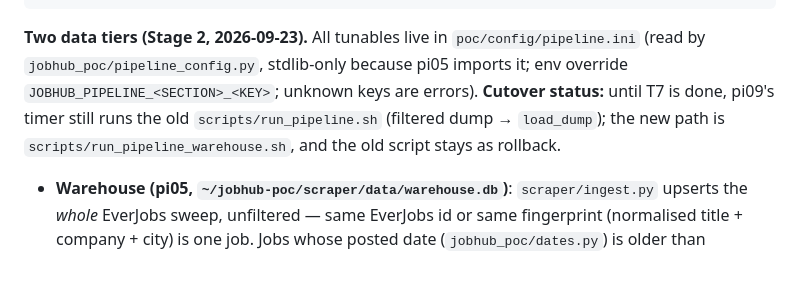
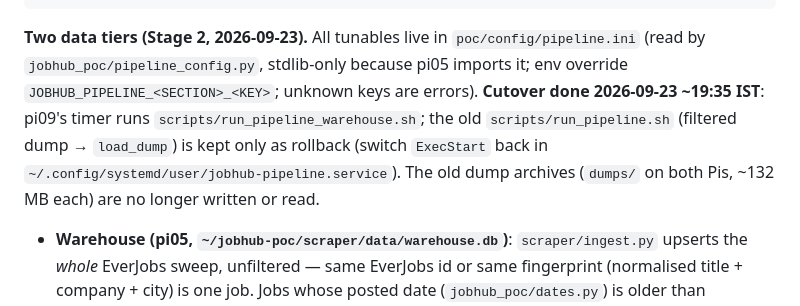
Before and after one commit to aavartlabs/JobHubNG, a Markdown page: CLAUDE.md, the part around the change. Rendered like a GitHub page; blank space fills up the shorter version.

Commit message:
docs: record the Stage 2 cutover in CLAUDE.md

```diff
--- a/CLAUDE.md
+++ b/CLAUDE.md
@@ -43,9 +43,10 @@ https://jobhubs.aavartlabs.com --(Cloudflare Tunnel, fixed target jobhub-web:300
 
 **Two data tiers (Stage 2, 2026-09-23).** All tunables live in `poc/config/pipeline.ini`
 (read by `jobhub_poc/pipeline_config.py`, stdlib-only because pi05 imports it; env override
-`JOBHUB_PIPELINE_<SECTION>_<KEY>`; unknown keys are errors). **Cutover status:** until T7 is
-done, pi09's timer still runs the old `scripts/run_pipeline.sh` (filtered dump → `load_dump`);
-the new path is `scripts/run_pipeline_warehouse.sh`, and the old script stays as rollback.
+`JOBHUB_PIPELINE_<SECTION>_<KEY>`; unknown keys are errors). **Cutover done 2026-09-23 ~19:35 IST**: pi09's timer runs `scripts/run_pipeline_warehouse.sh`;
+the old `scripts/run_pipeline.sh` (filtered dump → `load_dump`) is kept only as rollback (switch
+`ExecStart` back in `~/.config/systemd/user/jobhub-pipeline.service`). The old dump archives
+(`dumps/` on both Pis, ~132 MB each) are no longer written or read.
 
 - **Warehouse (pi05, `~/jobhub-poc/scraper/data/warehouse.db`)**: `scraper/ingest.py` upserts
   the *whole* EverJobs sweep, unfiltered — same EverJobs id or same fingerprint (normalised
```
